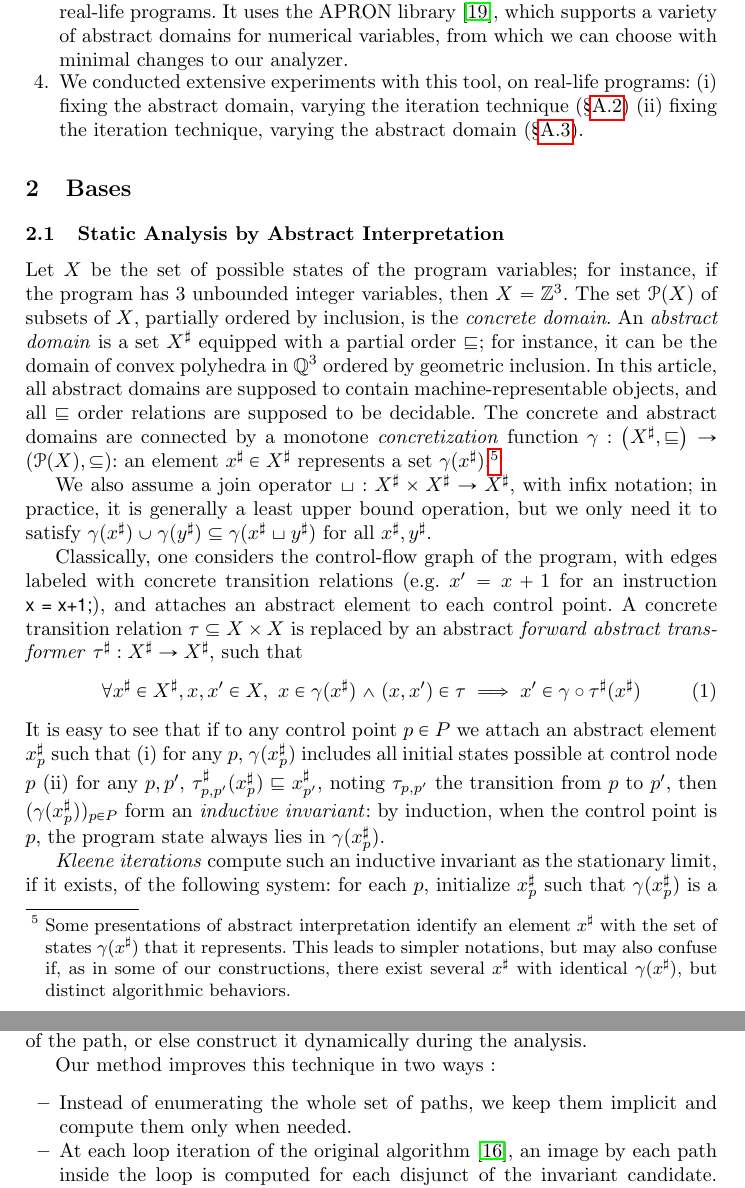
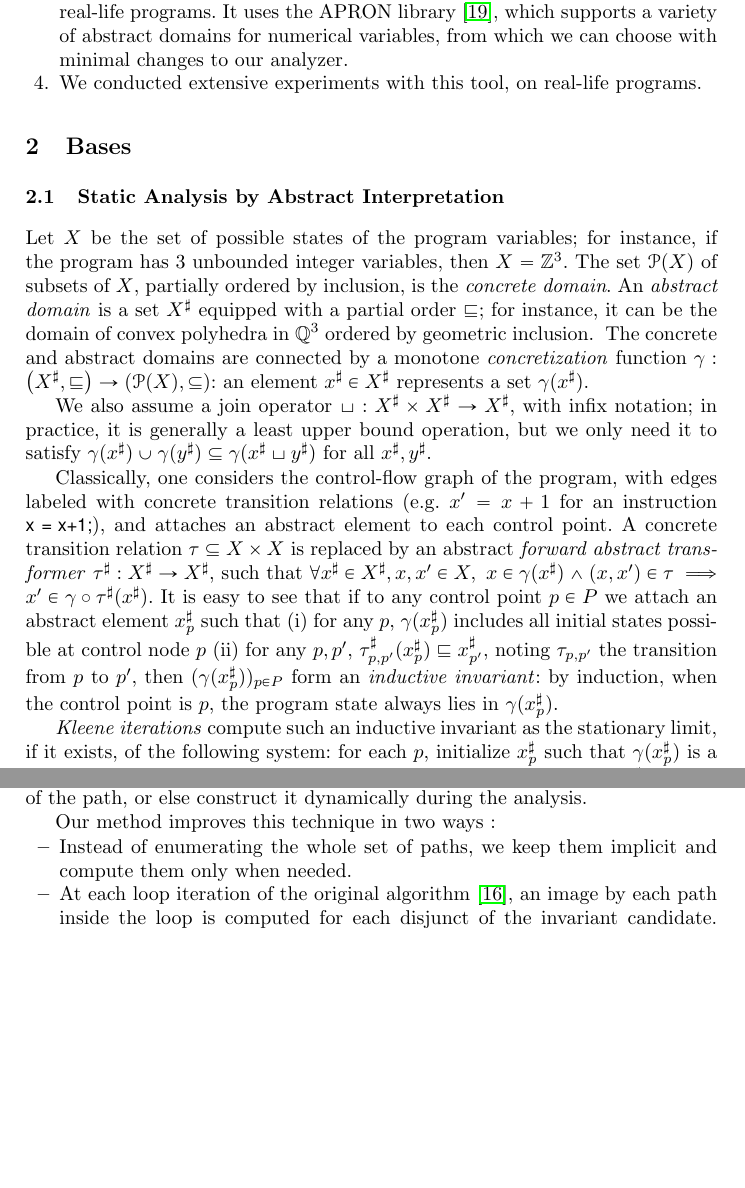
Before and after one commit to julienhenry/pagai, a LaTeX paper (papers/SAS2012/implicitization.tex): two parts of pages 3 and 13 of 21 before the commit and two parts of pages 3 and 12 of 21 after it, joined at a grey line, cut so that both start at the same text, the shorter picture padded with empty space. Compiled offline with pdfLaTeX.

Commit message:
Encore du compactage

```diff
--- a/papers/SAS2012/implicitization.tex
+++ b/papers/SAS2012/implicitization.tex
@@ -75,6 +75,8 @@ color=blue]
 \and CNRS
 \and Grenoble-INP}
 
+\renewcommand{\baselinestretch}{1}
+
 \begin{document}
 \maketitle
 
@@ -135,8 +137,8 @@ Our tool uses a \emph{single static assignment} (SSA) intermediate representatio
 described in Section~\ref{sec:analysis-algorithm}.
 }
 
-\item We conducted extensive experiments with this tool, on real-life programs: (i) fixing the abstract domain, varying the iteration technique (\S\ref{sec:compare_techniques}) (ii) fixing the iteration technique, varying the abstract domain (\S\ref{sec:compare_domains}).
-\end{enumerate}
+\item We conducted extensive experiments with this tool, on real-life programs\avirer{: (i) fixing the abstract domain, varying the iteration technique (\S\ref{sec:compare_techniques}) (ii) fixing the iteration technique, varying the abstract domain (\S\ref{sec:compare_domains})}.
+\end{compactenum}
 
 \section{Bases}
 \subsection{Static Analysis by Abstract Interpretation}
@@ -144,22 +146,21 @@ described in Section~\ref{sec:analysis-algorithm}.
 \MM{On peut peut-être réduire un peu vu que tout le monde connait à
   SAS ?}
 
-Let $X$ be the set of possible states of the program variables; for instance, if the program has 3 unbounded integer variables, then $X = \ZZ^3$. The set $\parts{X}$ of subsets of $X$, partially ordered by inclusion, is the \emph{concrete domain}. An \emph{abstract domain} is a set $\abstr{X}$ equipped with a partial order $\sqsubseteq$; for instance, it can be the domain of convex polyhedra in $\QQ^3$ ordered by geometric inclusion. In this article, all abstract domains are supposed to contain machine-representable objects, and all $\sqsubseteq$ order relations are supposed to be decidable.
+Let $X$ be the set of possible states of the program variables; for instance, if the program has 3 unbounded integer variables, then $X = \ZZ^3$. The set $\parts{X}$ of subsets of $X$, partially ordered by inclusion, is the \emph{concrete domain}. An \emph{abstract domain} is a set $\abstr{X}$ equipped with a partial order $\sqsubseteq$; for instance, it can be the domain of convex polyhedra in $\QQ^3$ ordered by geometric inclusion. \avirer{In this article, all abstract domains are supposed to contain machine-representable objects, and all $\sqsubseteq$ order relations are supposed to be decidable.}
 The concrete and abstract domains are connected by a monotone \emph{concretization} function $\gamma: \left(\abstr{X},\sqsubseteq\right) \rightarrow (\parts{X},\subseteq)$: an element $\abstr{x} \in \abstr{X}$ represents a set $\gamma(\abstr{x})$.%
 %
-\footnote{%
-Some presentations of abstract interpretation identify an element $\abstr{x}$ with the set of states $\gamma(\abstr{x})$ that it represents. This leads to simpler notations, but may also confuse if, as in some of our constructions, there exist several $\abstr{x}$ with identical $\gamma(\abstr{x})$, but distinct algorithmic behaviors.}
+% \footnote{%
+% Some presentations of abstract interpretation identify an element $\abstr{x}$ with the set of states $\gamma(\abstr{x})$ that it represents. This leads to simpler notations, but may also confuse if, as in some of our constructions, there exist several $\abstr{x}$ with identical $\gamma(\abstr{x})$, but distinct algorithmic behaviors.}
 
 We also assume a join operator $\sqcup: \abstr{X} \times \abstr{X} \rightarrow \abstr{X}$, with infix notation; in practice, it is generally a least upper bound operation, but we only need it to satisfy $\gamma(\abstr{x}) \cup \gamma(\abstr{y}) \subseteq \gamma(\abstr{x} \sqcup \abstr{y})$ for all $\abstr{x},\abstr{y}$.
 
 Classically, one considers the control-flow graph of the program, with edges labeled with concrete transition relations (e.g. $x' = x+1$ for an instruction \lstinline|x = x+1;|), and attaches an abstract element to each control point.
 A concrete transition relation $\tau \subseteq X \times X$ is replaced by an abstract \emph{forward abstract transformer} $\abstr{\tau}: \abstr{X} \rightarrow \abstr{X}$, such that
-\begin{equation}
+\(
 \forall \abstr{x} \in \abstr{X}, x,x' \in X,~
 x \in \gamma(\abstr{x}) \land (x,x') \in \tau \implies
 x' \in \gamma \circ \abstr{\tau}(\abstr{x})
-\label{eqn:transformer_correct}
-\end{equation}
+\).
 It is easy to see that if to any control point $p \in P$ we attach an abstract element $\abstr{x}_p$ such that
 (i) for any $p$, $\gamma(\abstr{x}_p)$ includes all initial states possible at control node $p$
 (ii) for any $p,p'$, $\abstr{\tau}_{p,p'} (\abstr{x}_p) \sqsubseteq \abstr{x}_{p'}$, noting $\tau_{p,p'}$ the transition from $p$ to~$p'$, then $(\gamma(\abstr{x}_p))_{p \in P}$ form an \emph{inductive invariant}: by induction, when the control point is $p$, the program state always lies in $\gamma(\abstr{x}_p)$.
@@ -769,14 +774,14 @@ last transition of the path, or else construct it dynamically during the
 analysis.
 
 Our method improves this technique in two ways :
-\begin{itemize}
+\begin{compactitem}
 \item Instead of enumerating the whole set of paths, we keep them implicit and
 compute them only when needed.
 
 \item At each loop iteration of the original algorithm \cite{DBLP:conf/pldi/GulwaniZ10}, an image by each path inside the loop is computed for each disjunct of the invariant candidate.
 Yet, many of these images may be redundant: for instance, if our invariant candidate is $(0 \leq x \leq 10 \land 0 \leq y \leq 1000) \lor (x < -10 \land y < -10)$, then there is no point enumerating paths whose image is included in this invariant candidate.
 In our approach, we compute such an image only if it makes the resulting abstract value grow.
-\end{itemize}
+\end{compactitem}
 
 Our improvement consists in a modification of the SMT formula we solve in
 \ref{sec:guided_multigraph}.
```
Also changed, not shown: papers/SAS2012/implicitization.tex (14 more changed lines).
